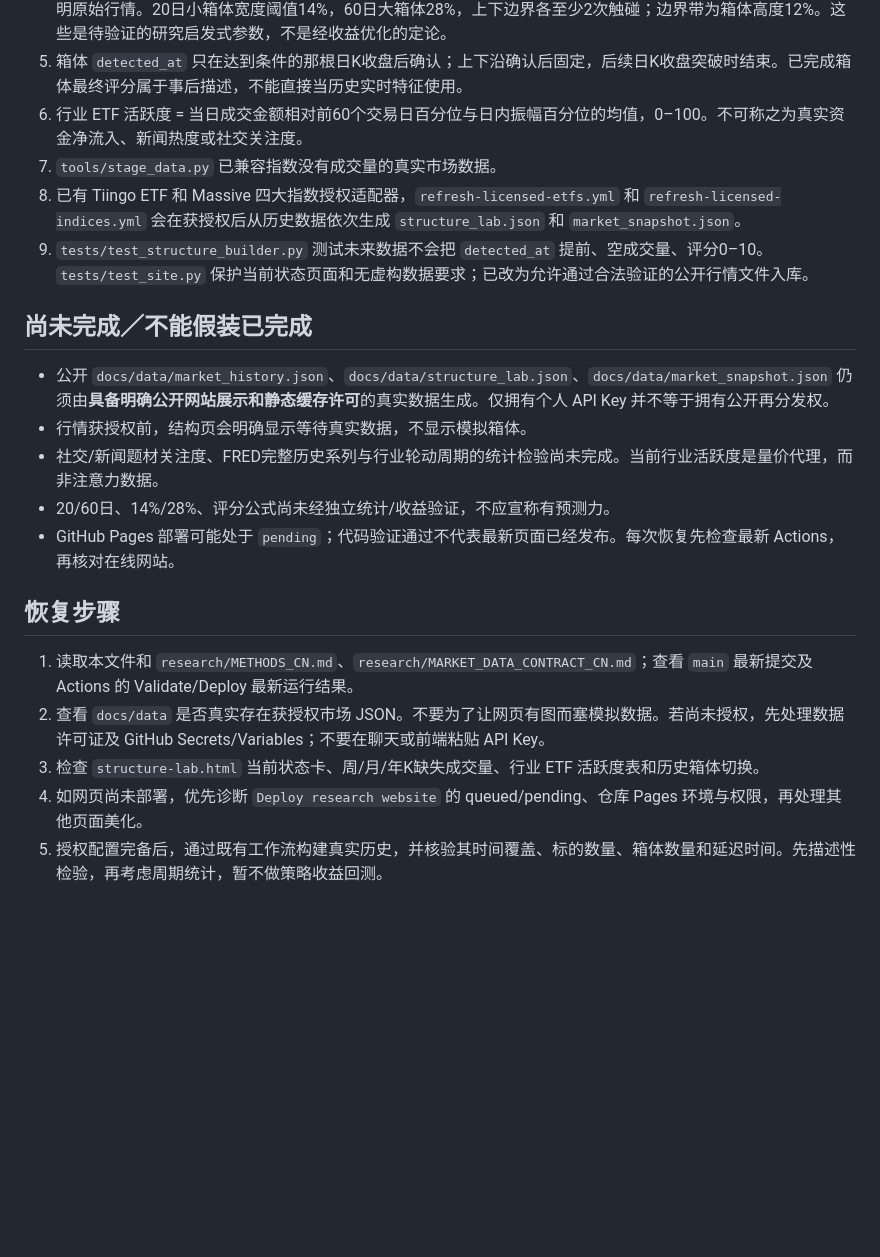
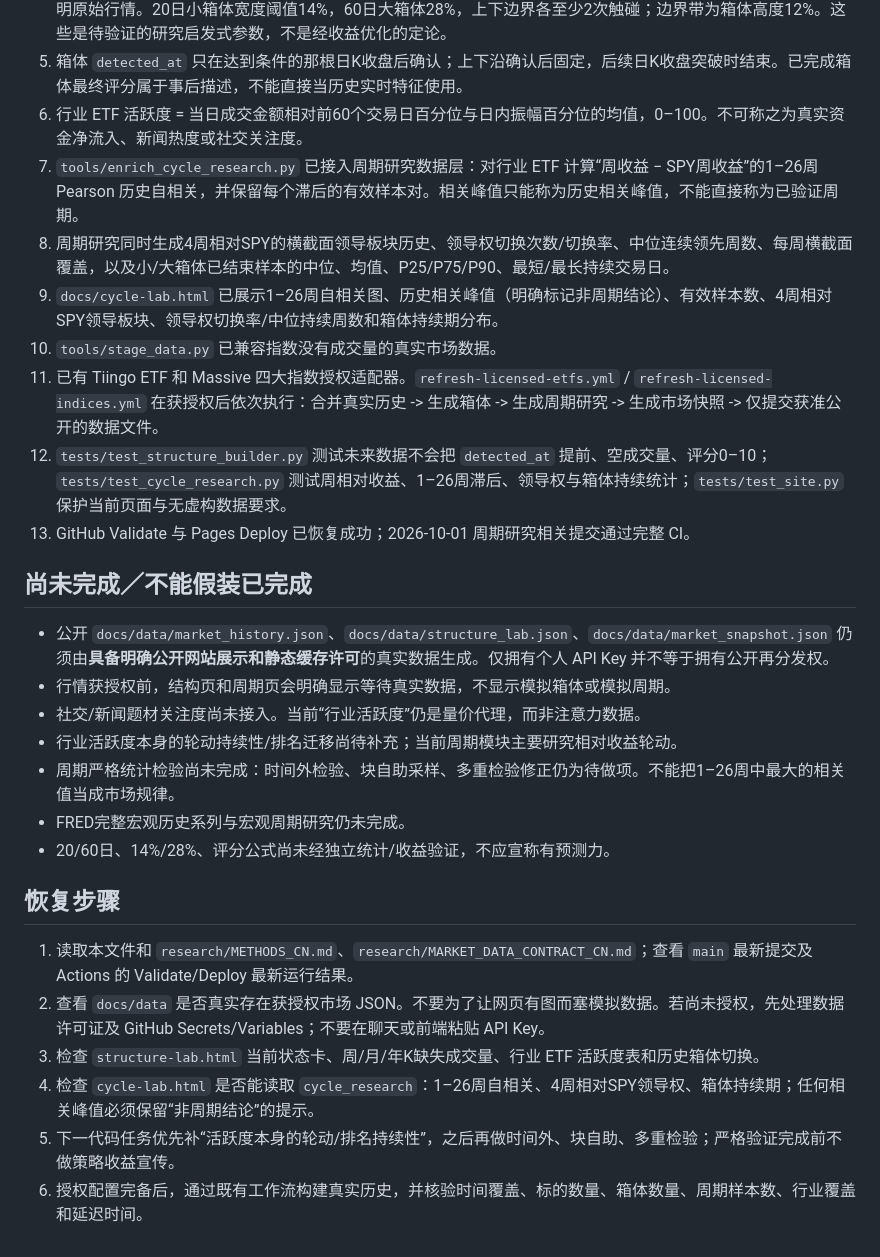
Before and after one commit to galbbb2772/market-research-terminal, a Markdown page: research/CHECKPOINT_CN.md, the part around one of its changes. Rendered like a GitHub page; blank space fills up the shorter version.

Commit message:
Update checkpoint with cycle and leadership research

```diff
--- a/research/CHECKPOINT_CN.md
+++ b/research/CHECKPOINT_CN.md
@@ -17,22 +17,29 @@
 4. `tools/build_structure_lab.py`：从已取得的真实 `MARKET-HISTORY-V1` 自动构建 `STRUCTURE-LAB-V1`，不抓取/发明原始行情。20日小箱体宽度阈值14%，60日大箱体28%，上下边界各至少2次触碰；边界带为箱体高度12%。这些是待验证的研究启发式参数，不是经收益优化的定论。
 5. 箱体 `detected_at` 只在达到条件的那根日K收盘后确认；上下沿确认后固定，后续日K收盘突破时结束。已完成箱体最终评分属于事后描述，不能直接当历史实时特征使用。
 6. 行业 ETF 活跃度 = 当日成交金额相对前60个交易日百分位与日内振幅百分位的均值，0–100。不可称之为真实资金净流入、新闻热度或社交关注度。
-7. `tools/stage_data.py` 已兼容指数没有成交量的真实市场数据。
-8. 已有 Tiingo ETF 和 Massive 四大指数授权适配器，`refresh-licensed-etfs.yml` 和 `refresh-licensed-indices.yml` 会在获授权后从历史数据依次生成 `structure_lab.json` 和 `market_snapshot.json`。
-9. `tests/test_structure_builder.py` 测试未来数据不会把 `detected_at` 提前、空成交量、评分0–10。`tests/test_site.py` 保护当前状态页面和无虚构数据要求；已改为允许通过合法验证的公开行情文件入库。
+7. `tools/enrich_cycle_research.py` 已接入周期研究数据层：对行业 ETF 计算“周收益 − SPY周收益”的1–26周 Pearson 历史自相关，并保留每个滞后的有效样本对。相关峰值只能称为历史相关峰值，不能直接称为已验证周期。
+8. 周期研究同时生成4周相对SPY的横截面领导板块历史、领导权切换次数/切换率、中位连续领先周数、每周横截面覆盖，以及小/大箱体已结束样本的中位、均值、P25/P75/P90、最短/最长持续交易日。
+9. `docs/cycle-lab.html` 已展示1–26周自相关图、历史相关峰值（明确标记非周期结论）、有效样本数、4周相对SPY领导板块、领导权切换率/中位持续周数和箱体持续期分布。
+10. `tools/stage_data.py` 已兼容指数没有成交量的真实市场数据。
+11. 已有 Tiingo ETF 和 Massive 四大指数授权适配器。`refresh-licensed-etfs.yml` / `refresh-licensed-indices.yml` 在获授权后依次执行：合并真实历史 -> 生成箱体 -> 生成周期研究 -> 生成市场快照 -> 仅提交获准公开的数据文件。
+12. `tests/test_structure_builder.py` 测试未来数据不会把 `detected_at` 提前、空成交量、评分0–10；`tests/test_cycle_research.py` 测试周相对收益、1–26周滞后、领导权与箱体持续统计；`tests/test_site.py` 保护当前页面与无虚构数据要求。
+13. GitHub Validate 与 Pages Deploy 已恢复成功；2026-10-01 周期研究相关提交通过完整 CI。
 
 ## 尚未完成／不能假装已完成
 
 - 公开 `docs/data/market_history.json`、`docs/data/structure_lab.json`、`docs/data/market_snapshot.json` 仍须由**具备明确公开网站展示和静态缓存许可**的真实数据生成。仅拥有个人 API Key 并不等于拥有公开再分发权。
-- 行情获授权前，结构页会明确显示等待真实数据，不显示模拟箱体。
-- 社交/新闻题材关注度、FRED完整历史系列与行业轮动周期的统计检验尚未完成。当前行业活跃度是量价代理，而非注意力数据。
+- 行情获授权前，结构页和周期页会明确显示等待真实数据，不显示模拟箱体或模拟周期。
+- 社交/新闻题材关注度尚未接入。当前“行业活跃度”仍是量价代理，而非注意力数据。
+- 行业活跃度本身的轮动持续性/排名迁移尚待补充；当前周期模块主要研究相对收益轮动。
+- 周期严格统计检验尚未完成：时间外检验、块自助采样、多重检验修正仍为待做项。不能把1–26周中最大的相关值当成市场规律。
+- FRED完整宏观历史系列与宏观周期研究仍未完成。
 - 20/60日、14%/28%、评分公式尚未经独立统计/收益验证，不应宣称有预测力。
-- GitHub Pages 部署可能处于 `pending`；代码验证通过不代表最新页面已经发布。每次恢复先检查最新 Actions，再核对在线网站。
 
 ## 恢复步骤
 
 1. 读取本文件和 `research/METHODS_CN.md`、`research/MARKET_DATA_CONTRACT_CN.md`；查看 `main` 最新提交及 Actions 的 Validate/Deploy 最新运行结果。
 2. 查看 `docs/data` 是否真实存在获授权市场 JSON。不要为了让网页有图而塞模拟数据。若尚未授权，先处理数据许可证及 GitHub Secrets/Variables；不要在聊天或前端粘贴 API Key。
 3. 检查 `structure-lab.html` 当前状态卡、周/月/年K缺失成交量、行业 ETF 活跃度表和历史箱体切换。
-4. 如网页尚未部署，优先诊断 `Deploy research website` 的 queued/pending、仓库 Pages 环境与权限，再处理其他页面美化。
-5. 授权配置完备后，通过既有工作流构建真实历史，并核验其时间覆盖、标的数量、箱体数量和延迟时间。先描述性检验，再考虑周期统计，暂不做策略收益回测。
+4. 检查 `cycle-lab.html` 是否能读取 `cycle_research`：1–26周自相关、4周相对SPY领导权、箱体持续期；任何相关峰值必须保留“非周期结论”的提示。
+5. 下一代码任务优先补“活跃度本身的轮动/排名持续性”，之后再做时间外、块自助、多重检验；严格验证完成前不做策略收益宣传。
+6. 授权配置完备后，通过既有工作流构建真实历史，并核验时间覆盖、标的数量、箱体数量、周期样本数、行业覆盖和延迟时间。
```
Also changed, not shown: other parts of research/CHECKPOINT_CN.md (+1 -1 lines).
